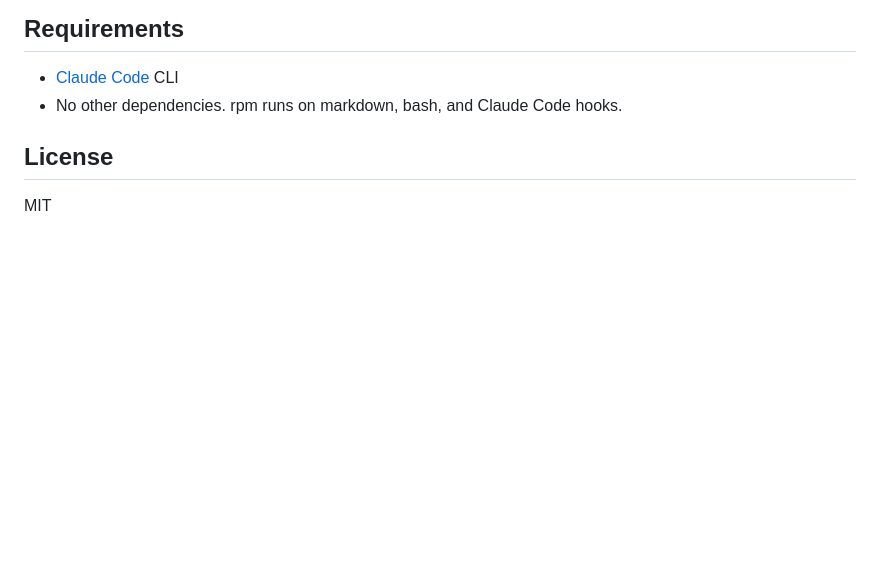
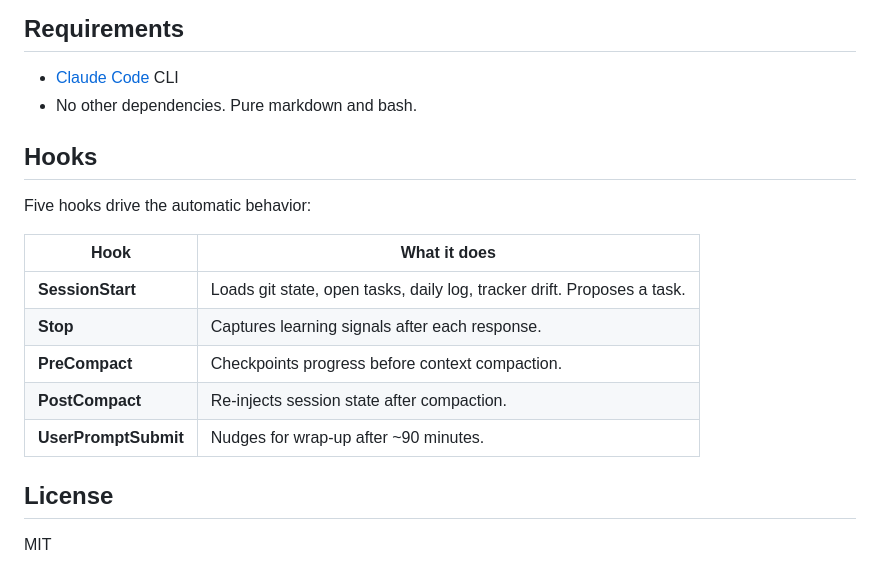
Before and after one commit to dppdppd/rpm, a Markdown page: README.md, the part around one of its changes. GitHub-like rendering; blank space fills up the shorter version.

```diff
--- a/README.md
+++ b/README.md
@@ -83,7 +95,19 @@ Then start a new conversation and run `/bootstrap`.
 ## Requirements
 
 - [Claude Code](https://docs.anthropic.com/en/docs/claude-code) CLI
-- No other dependencies. rpm runs on markdown, bash, and Claude Code hooks.
+- No other dependencies. Pure markdown and bash.
+
+## Hooks
+
+Five hooks drive the automatic behavior:
+
+| Hook | What it does |
+|------|-------------|
+| **SessionStart** | Loads git state, open tasks, daily log, tracker drift. Proposes a task. |
+| **Stop** | Captures learning signals after each response. |
+| **PreCompact** | Checkpoints progress before context compaction. |
+| **PostCompact** | Re-injects session state after compaction. |
+| **UserPromptSubmit** | Nudges for wrap-up after ~90 minutes. |
 
 ## License
 
```
Also changed, not shown: other parts of README.md (+50 -38 lines).
